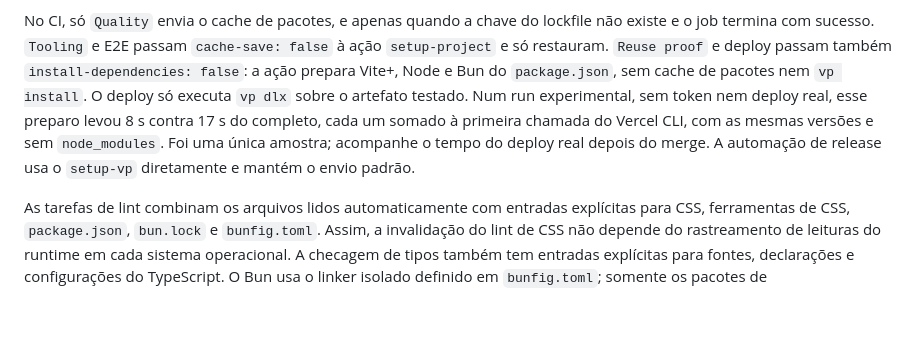
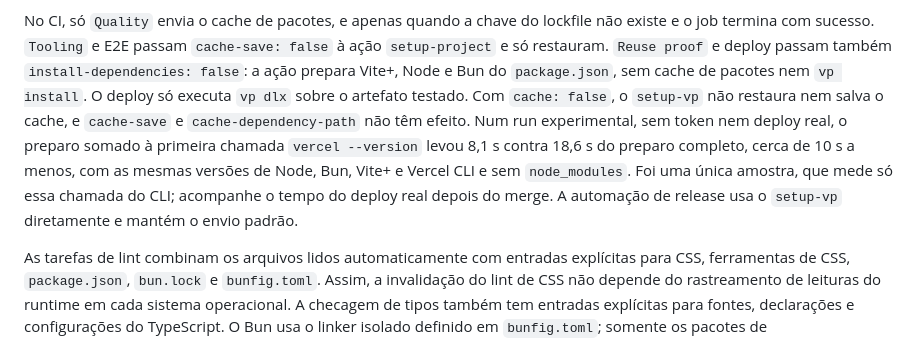
Before and after one commit to everton-dgn/boilerplate_solidjs, a Markdown page: docs/development.md, the part around the change. GitHub-like rendering; blank space fills up the shorter version.

Commit message:
docs(ci): report the measured deploy setup difference and cache-off behavior
The benchmark artifact measured 8.1 s against 18.6 s for the setup plus the first vercel --version call, about 10 s from one sample. With cache false, setup-vp skips restore and save, so cache-save and cache-dependency-path have no effect.

```diff
--- a/docs/development.md
+++ b/docs/development.md
@@ -238,11 +238,14 @@ lockfile não existe e o job termina com sucesso. `Tooling` e E2E passam
 `cache-save: false` à ação `setup-project` e só restauram. `Reuse proof` e
 deploy passam também `install-dependencies: false`: a ação prepara Vite+, Node e
 Bun do `package.json`, sem cache de pacotes nem `vp install`. O deploy só
-executa `vp dlx` sobre o artefato testado. Num run experimental, sem token nem
-deploy real, esse preparo levou 8 s contra 17 s do completo, cada um somado à
-primeira chamada do Vercel CLI, com as mesmas versões e sem `node_modules`. Foi
-uma única amostra; acompanhe o tempo do deploy real depois do merge. A automação
-de release usa o `setup-vp` diretamente e mantém o envio padrão.
+executa `vp dlx` sobre o artefato testado. Com `cache: false`, o `setup-vp` não
+restaura nem salva o cache, e `cache-save` e `cache-dependency-path` não têm
+efeito. Num run experimental, sem token nem deploy real, o preparo somado à
+primeira chamada `vercel --version` levou 8,1 s contra 18,6 s do preparo
+completo, cerca de 10 s a menos, com as mesmas versões de Node, Bun, Vite+ e
+Vercel CLI e sem `node_modules`. Foi uma única amostra, que mede só essa chamada
+do CLI; acompanhe o tempo do deploy real depois do merge. A automação de release
+usa o `setup-vp` diretamente e mantém o envio padrão.
 
 As tarefas de lint combinam os arquivos lidos automaticamente com entradas
 explícitas para CSS, ferramentas de CSS, `package.json`, `bun.lock` e
```
